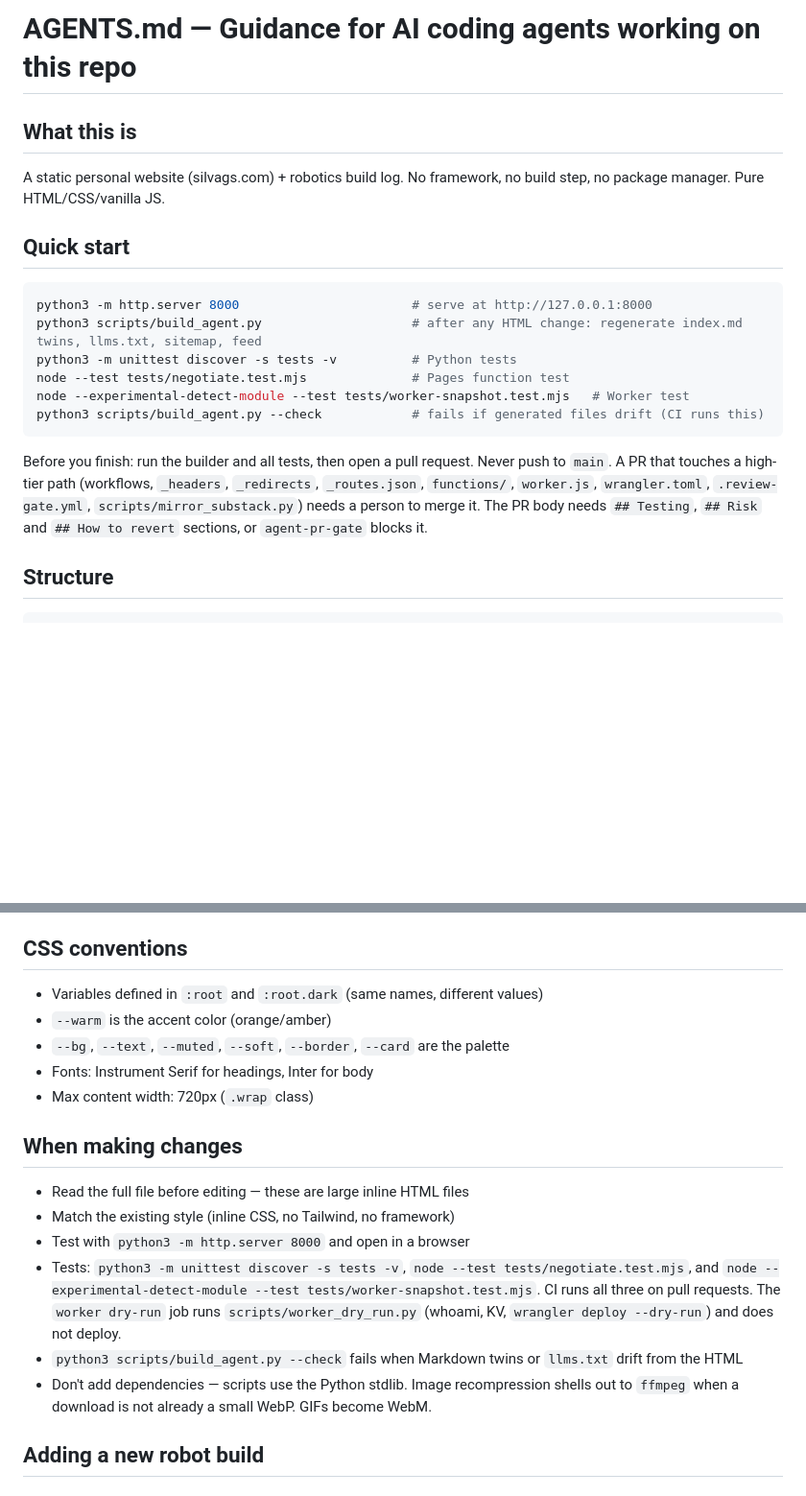
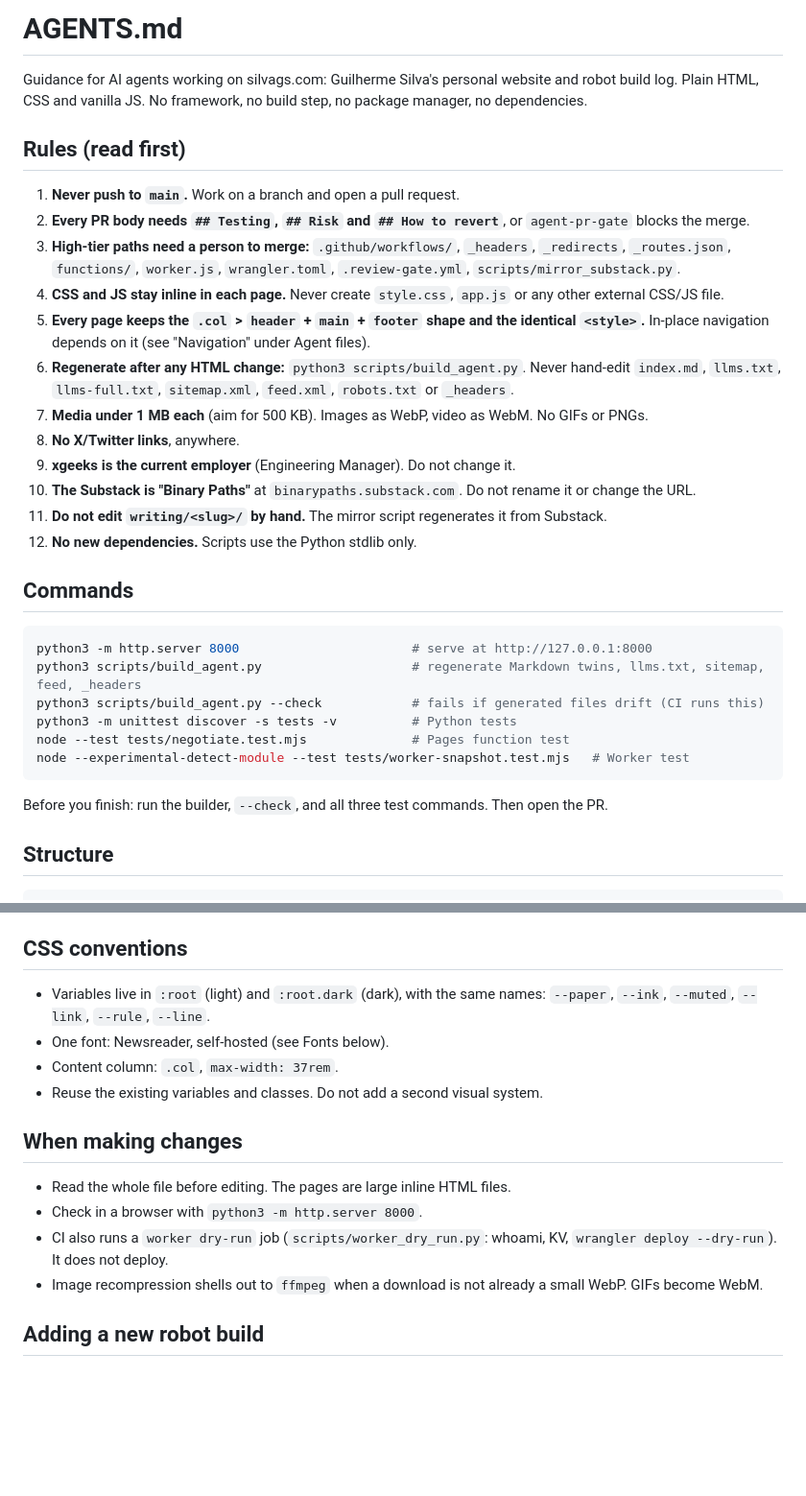
Before and after one commit to 0xgui/website, a Markdown page: AGENTS.md, 2 parts joined by grey strips. Shown at 96% size. GitHub-like rendering; blank space fills up the shorter version.

Commit message:
AGENTS.md: rules first, commands, current CSS conventions
All hard rules now sit in one numbered list at the top. The old CSS
section named fonts, variables and a .wrap class the pages no longer use.

Co-Authored-By: Claude Opus 5.5 <noreply@anthropic.com>

````diff
--- a/AGENTS.md
+++ b/AGENTS.md
@@ -1,21 +1,34 @@
-# AGENTS.md — Guidance for AI coding agents working on this repo
+# AGENTS.md
 
-## What this is
+Guidance for AI agents working on silvags.com: Guilherme Silva's personal website and robot build log. Plain HTML, CSS and vanilla JS. No framework, no build step, no package manager, no dependencies.
 
-A static personal website (silvags.com) + robotics build log. No framework, no build step, no package manager. Pure HTML/CSS/vanilla JS.
+## Rules (read first)
 
-## Quick start
+1. **Never push to `main`.** Work on a branch and open a pull request.
+2. **Every PR body needs `## Testing`, `## Risk` and `## How to revert`**, or `agent-pr-gate` blocks the merge.
+3. **High-tier paths need a person to merge:** `.github/workflows/`, `_headers`, `_redirects`, `_routes.json`, `functions/`, `worker.js`, `wrangler.toml`, `.review-gate.yml`, `scripts/mirror_substack.py`.
+4. **CSS and JS stay inline in each page.** Never create `style.css`, `app.js` or any other external CSS/JS file.
+5. **Every page keeps the `.col` > `header` + `main` + `footer` shape and the identical `<style>`.** In-place navigation depends on it (see "Navigation" under Agent files).
+6. **Regenerate after any HTML change:** `python3 scripts/build_agent.py`. Never hand-edit `index.md`, `llms.txt`, `llms-full.txt`, `sitemap.xml`, `feed.xml`, `robots.txt` or `_headers`.
+7. **Media under 1 MB each** (aim for 500 KB). Images as WebP, video as WebM. No GIFs or PNGs.
+8. **No X/Twitter links**, anywhere.
+9. **xgeeks is the current employer** (Engineering Manager). Do not change it.
+10. **The Substack is "Binary Paths"** at `binarypaths.substack.com`. Do not rename it or change the URL.
+11. **Do not edit `writing/<slug>/` by hand.** The mirror script regenerates it from Substack.
+12. **No new dependencies.** Scripts use the Python stdlib only.
+
+## Commands
 
 ```bash
 python3 -m http.server 8000                       # serve at http://127.0.0.1:8000
-python3 scripts/build_agent.py                    # after any HTML change: regenerate index.md twins, llms.txt, sitemap, feed
+python3 scripts/build_agent.py                    # regenerate Markdown twins, llms.txt, sitemap, feed, _headers
+python3 scripts/build_agent.py --check            # fails if generated files drift (CI runs this)
 python3 -m unittest discover -s tests -v          # Python tests
 node --test tests/negotiate.test.mjs              # Pages function test
 node --experimental-detect-module --test tests/worker-snapshot.test.mjs   # Worker test
-python3 scripts/build_agent.py --check            # fails if generated files drift (CI runs this)
 ```
 
-Before you finish: run the builder and all tests, then open a pull request. Never push to `main`. A PR that touches a high-tier path (workflows, `_headers`, `_redirects`, `_routes.json`, `functions/`, `worker.js`, `wrangler.toml`, `.review-gate.yml`, `scripts/mirror_substack.py`) needs a person to merge it. The PR body needs `## Testing`, `## Risk` and `## How to revert` sections, or `agent-pr-gate` blocks it.
+Before you finish: run the builder, `--check`, and all three test commands. Then open the PR.
 
 ## Structure
 
@@ -95,20 +104,17 @@ Pico's physical self-righting is confirmed working by the owner. Further measure
 
 ## CSS conventions
 
-- Variables defined in `:root` and `:root.dark` (same names, different values)
-- `--warm` is the accent color (orange/amber)
-- `--bg`, `--text`, `--muted`, `--soft`, `--border`, `--card` are the palette
-- Fonts: Instrument Serif for headings, Inter for body
-- Max content width: 720px (`.wrap` class)
+- Variables live in `:root` (light) and `:root.dark` (dark), with the same names: `--paper`, `--ink`, `--muted`, `--link`, `--rule`, `--line`.
+- One font: Newsreader, self-hosted (see Fonts below).
+- Content column: `.col`, `max-width: 37rem`.
+- Reuse the existing variables and classes. Do not add a second visual system.
 
 ## When making changes
 
-- Read the full file before editing — these are large inline HTML files
-- Match the existing style (inline CSS, no Tailwind, no framework)
-- Test with `python3 -m http.server 8000` and open in a browser
-- Tests: `python3 -m unittest discover -s tests -v`, `node --test tests/negotiate.test.mjs`, and `node --experimental-detect-module --test tests/worker-snapshot.test.mjs`. CI runs all three on pull requests. The `worker dry-run` job runs `scripts/worker_dry_run.py` (whoami, KV, `wrangler deploy --dry-run`) and does not deploy.
-- `python3 scripts/build_agent.py --check` fails when Markdown twins or `llms.txt` drift from the HTML
-- Don't add dependencies — scripts use the Python stdlib. Image recompression shells out to `ffmpeg` when a download is not already a small WebP. GIFs become WebM.
+- Read the whole file before editing. The pages are large inline HTML files.
+- Check in a browser with `python3 -m http.server 8000`.
+- CI also runs a `worker dry-run` job (`scripts/worker_dry_run.py`: whoami, KV, `wrangler deploy --dry-run`). It does not deploy.
+- Image recompression shells out to `ffmpeg` when a download is not already a small WebP. GIFs become WebM.
 
 ## Adding a new robot build
 
````
Also changed, not shown: other parts of AGENTS.md (+2 -6 lines).
